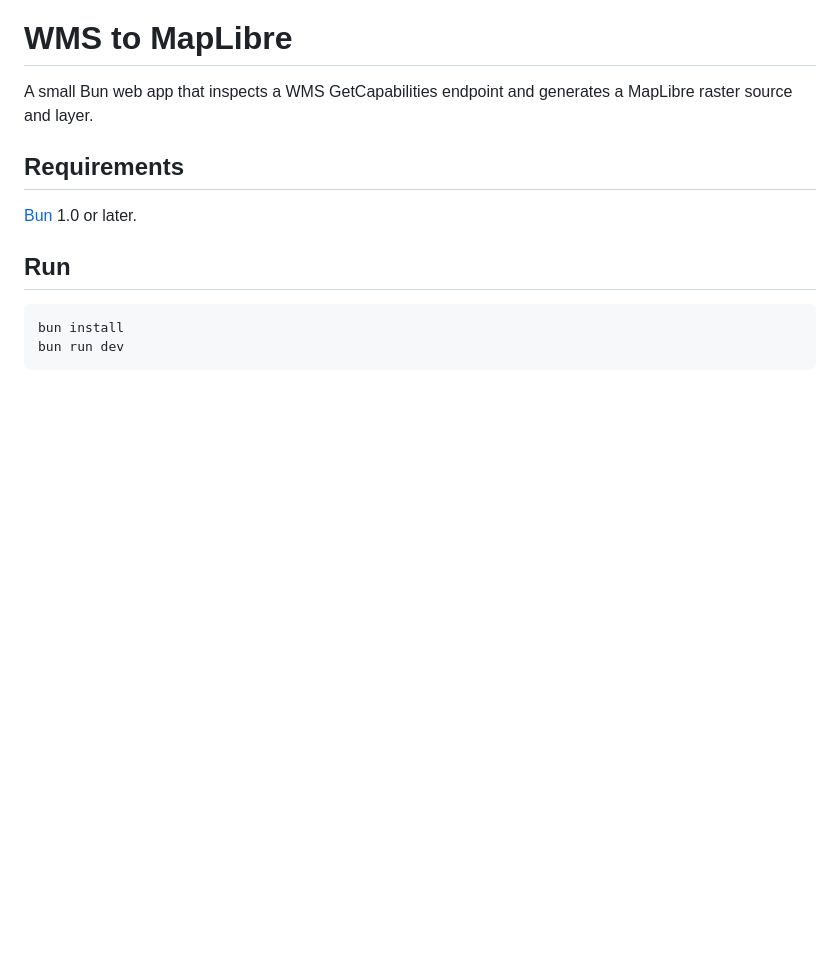
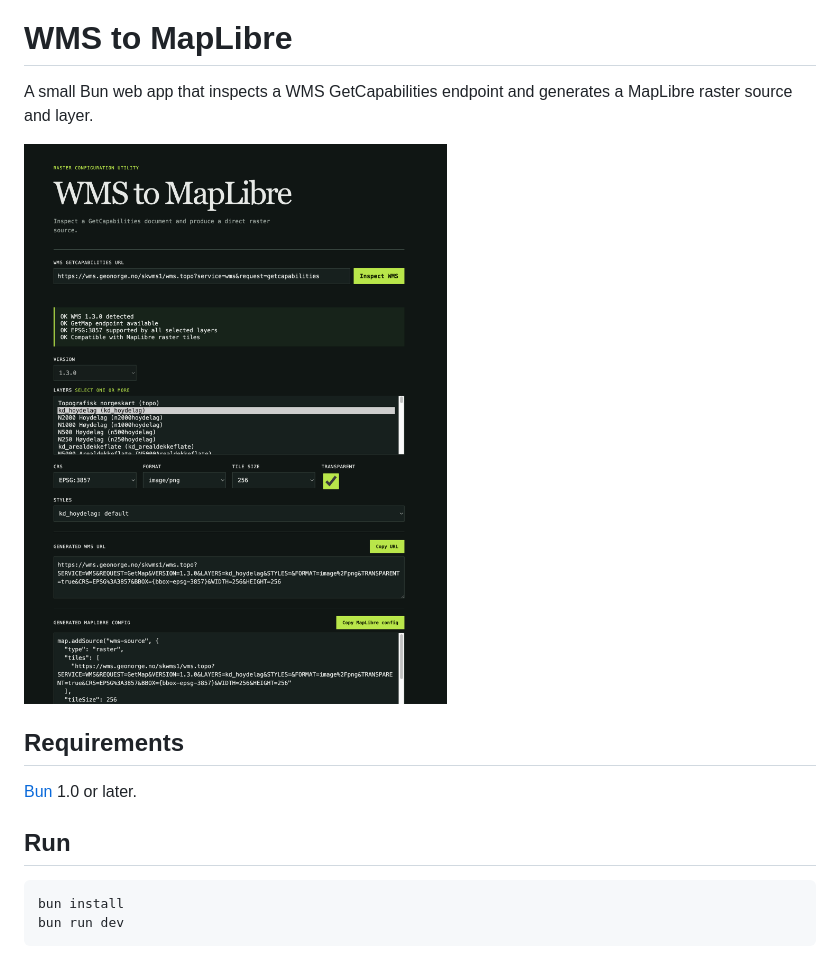
Before and after one commit to modischca/WMS_to_MapLibre, a Markdown page: README.md, the part around the change. Rendered like a GitHub page; pictures changed too: screenshot.png (added); blank space fills up the shorter version.

Commit message:
Added screenshot

```diff
--- a/README.md
+++ b/README.md
@@ -1,6 +1,8 @@
 # WMS to MapLibre
 
 A small Bun web app that inspects a WMS GetCapabilities endpoint and generates a MapLibre raster source and layer.
+
+![WMS to MapLibre screenshot](screenshot.png)
 
 ## Requirements
 
```
